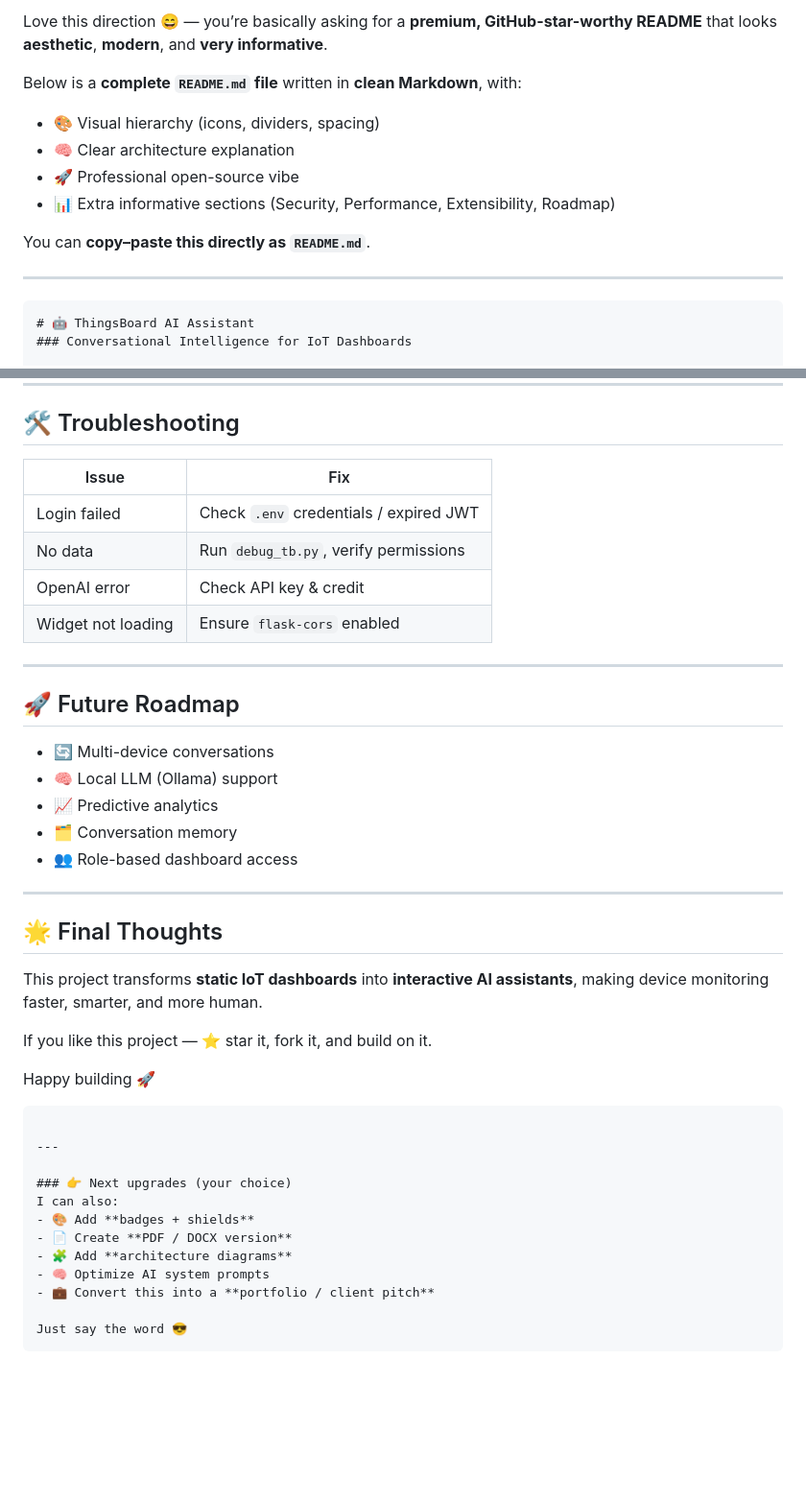
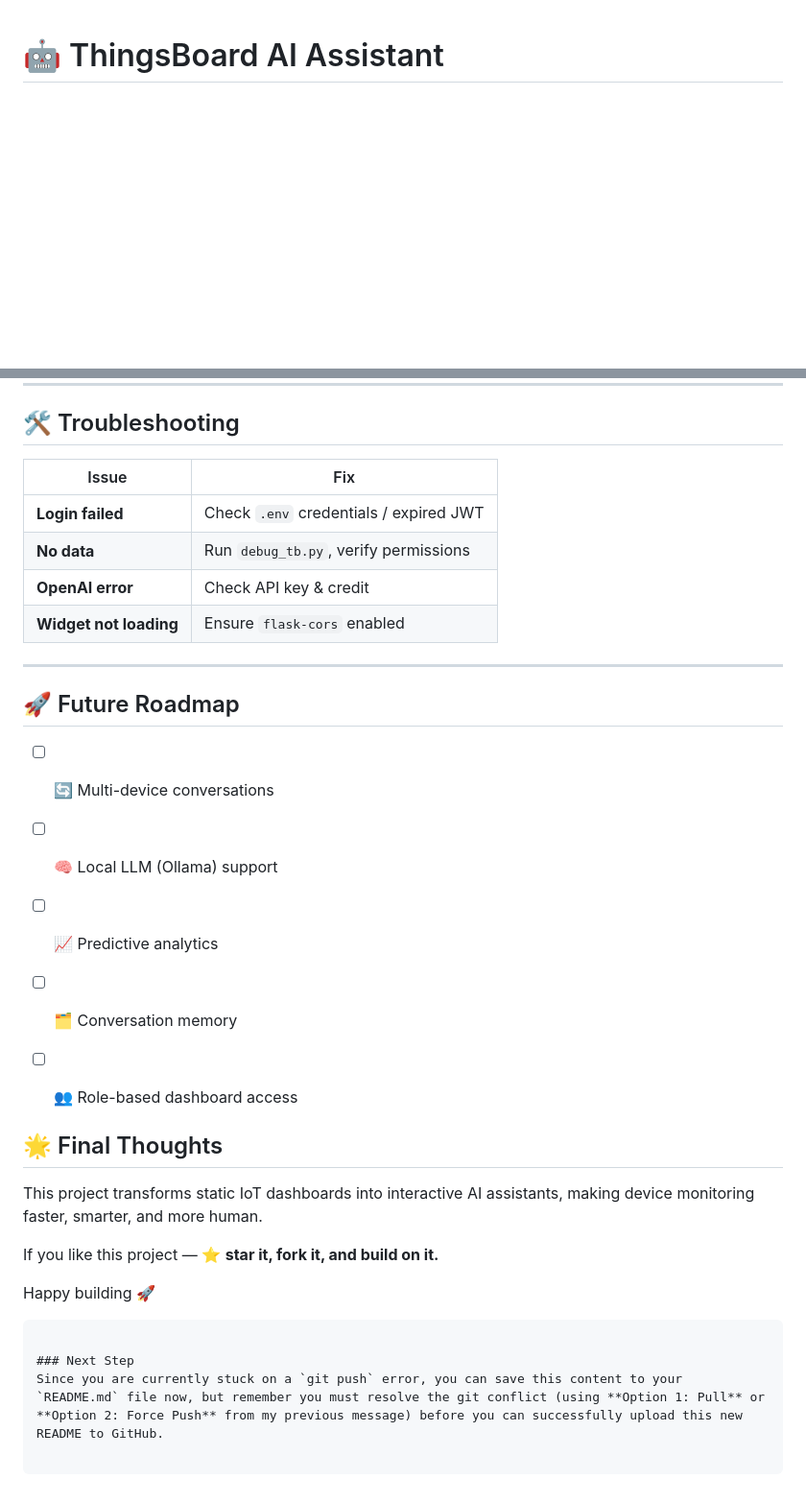
Before and after one commit to Itinerant18/ThingsBoard---Bot, a Markdown page: README.md, 2 parts joined by grey strips. Shown: that part at 96% size. GitHub-like rendering; blank space fills up the shorter version.

````diff
--- a/README.md
+++ b/README.md
@@ -1,17 +1,4 @@
-Love this direction 😄 — you’re basically asking for a **premium, GitHub-star-worthy README** that looks **aesthetic**, **modern**, and **very informative**.
 
-Below is a **complete `README.md` file** written in **clean Markdown**, with:
-
-* 🎨 Visual hierarchy (icons, dividers, spacing)
-* 🧠 Clear architecture explanation
-* 🚀 Professional open-source vibe
-* 📊 Extra informative sections (Security, Performance, Extensibility, Roadmap)
-
-You can **copy–paste this directly as `README.md`**.
-
----
-
-```md
 # 🤖 ThingsBoard AI Assistant
 ### Conversational Intelligence for IoT Dashboards
 
@@ -284,44 +282,36 @@ python debug_tb.py
 
 ## 🛠 Troubleshooting
 
-| Issue              | Fix                                    |
-| ------------------ | -------------------------------------- |
-| Login failed       | Check `.env` credentials / expired JWT |
-| No data            | Run `debug_tb.py`, verify permissions  |
-| OpenAI error       | Check API key & credit                 |
-| Widget not loading | Ensure `flask-cors` enabled            |
+| Issue | Fix |
+| --- | --- |
+| **Login failed** | Check `.env` credentials / expired JWT |
+| **No data** | Run `debug_tb.py`, verify permissions |
+| **OpenAI error** | Check API key & credit |
+| **Widget not loading** | Ensure `flask-cors` enabled |
 
 ---
 
 ## 🚀 Future Roadmap
 
-* 🔄 Multi-device conversations
-* 🧠 Local LLM (Ollama) support
-* 📈 Predictive analytics
-* 🗂 Conversation memory
-* 👥 Role-based dashboard access
+* [ ] 🔄 Multi-device conversations
+* [ ] 🧠 Local LLM (Ollama) support
+* [ ] 📈 Predictive analytics
+* [ ] 🗂 Conversation memory
+* [ ] 👥 Role-based dashboard access
 
----
+
 
 ## 🌟 Final Thoughts
 
-This project transforms **static IoT dashboards** into **interactive AI assistants**, making device monitoring faster, smarter, and more human.
+This project transforms static IoT dashboards into interactive AI assistants, making device monitoring faster, smarter, and more human.
 
-If you like this project — ⭐ star it, fork it, and build on it.
+If you like this project — ⭐ **star it, fork it, and build on it.**
 
 Happy building 🚀
 
 ```
 
----
+### Next Step
+Since you are currently stuck on a `git push` error, you can save this content to your `README.md` file now, but remember you must resolve the git conflict (using **Option 1: Pull** or **Option 2: Force Push** from my previous message) before you can successfully upload this new README to GitHub.
 
-### 👉 Next upgrades (your choice)
-I can also:
-- 🎨 Add **badges + shields**
-- 📄 Create **PDF / DOCX version**
-- 🧩 Add **architecture diagrams**
-- 🧠 Optimize AI system prompts
-- 💼 Convert this into a **portfolio / client pitch**
-
-Just say the word 😎
 ```
````
Also changed, not shown: other parts of README.md (+85 -74 lines).
